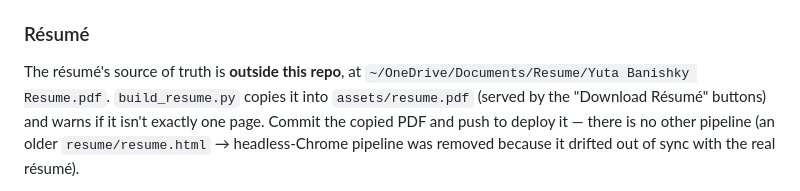
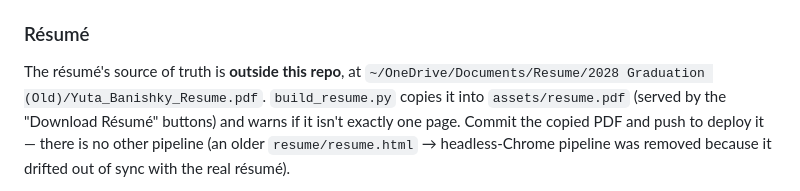
Before and after one commit to YutaB123/portfolio, a Markdown page: CLAUDE.md, the part around the change. GitHub-like rendering.

Commit message:
Update résumé source path in CLAUDE.md
Co-Authored-By: Claude Sonnet 5.5 <noreply@anthropic.com>

```diff
--- a/CLAUDE.md
+++ b/CLAUDE.md
@@ -72,7 +72,7 @@ Conventions to preserve when adding or editing one:
 ### Résumé
 
 The résumé's source of truth is **outside this repo**, at
-`~/OneDrive/Documents/Resume/Yuta Banishky Resume.pdf`. `build_resume.py`
+`~/OneDrive/Documents/Resume/2028 Graduation (Old)/Yuta_Banishky_Resume.pdf`. `build_resume.py`
 copies it into `assets/resume.pdf` (served by the "Download Résumé" buttons)
 and warns if it isn't exactly one page. Commit the copied PDF and push to
 deploy it — there is no other pipeline (an older `resume/resume.html` →
```
